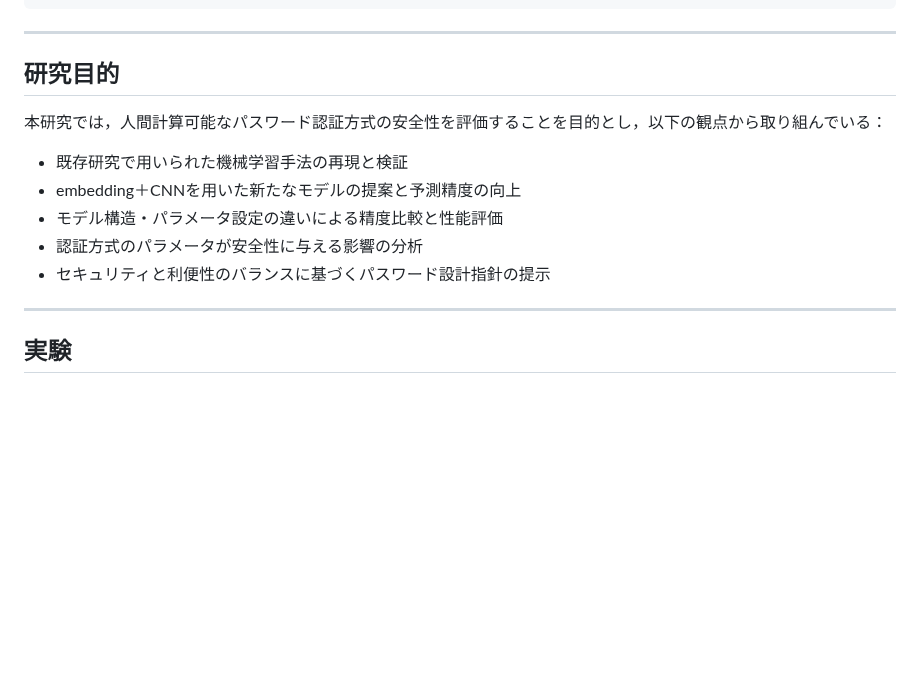
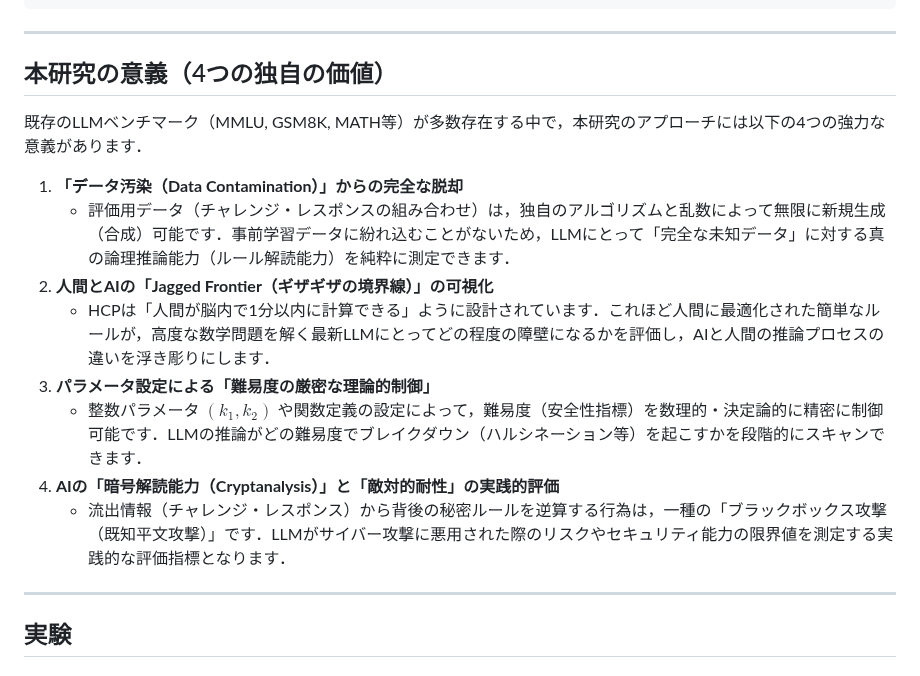
Before and after one commit to Naruto-Takahashi/human-computable-passwords, a Markdown page: README.md, the part around the change. Rendered like a GitHub page; blank space fills up the shorter version.

Commit message:
READMEの研究目的を『本研究の意義（4つの独自の価値）』へアップデート

```diff
--- a/README.md
+++ b/README.md
@@ -40,15 +40,18 @@ human-computable-passwords/
 
 ---
 
-## 研究目的
+## 本研究の意義（4つの独自の価値）
 
-本研究では，人間計算可能なパスワード認証方式の安全性を評価することを目的とし，以下の観点から取り組んでいる：
+既存のLLMベンチマーク（MMLU, GSM8K, MATH等）が多数存在する中で，本研究のアプローチには以下の4つの強力な意義があります．
 
-- 既存研究で用いられた機械学習手法の再現と検証
-- embedding＋CNNを用いた新たなモデルの提案と予測精度の向上
-- モデル構造・パラメータ設定の違いによる精度比較と性能評価
-- 認証方式のパラメータが安全性に与える影響の分析
-- セキュリティと利便性のバランスに基づくパスワード設計指針の提示
+1. **「データ汚染（Data Contamination）」からの完全な脱却**
+   - 評価用データ（チャレンジ・レスポンスの組み合わせ）は，独自のアルゴリズムと乱数によって無限に新規生成（合成）可能です．事前学習データに紛れ込むことがないため，LLMにとって「完全な未知データ」に対する真の論理推論能力（ルール解読能力）を純粋に測定できます．
+2. **人間とAIの「Jagged Frontier（ギザギザの境界線）」の可視化**
+   - HCPは「人間が脳内で1分以内に計算できる」ように設計されています．これほど人間に最適化された簡単なルールが，高度な数学問題を解く最新LLMにとってどの程度の障壁になるかを評価し，AIと人間の推論プロセスの違いを浮き彫りにします．
+3. **パラメータ設定による「難易度の厳密な理論的制御」**
+   - 整数パラメータ $(k_1, k_2)$ や関数定義の設定によって，難易度（安全性指標）を数理的・決定論的に精密に制御可能です．LLMの推論がどの難易度でブレイクダウン（ハルシネーション等）を起こすかを段階的にスキャンできます．
+4. **AIの「暗号解読能力（Cryptanalysis）」と「敵対的耐性」の実践的評価**
+   - 流出情報（チャレンジ・レスポンス）から背後の秘密ルールを逆算する行為は，一種の「ブラックボックス攻撃（既知平文攻撃）」です．LLMがサイバー攻撃に悪用された際のリスクやセキュリティ能力の限界値を測定する実践的な評価指標となります．
 
 ---
 
```
